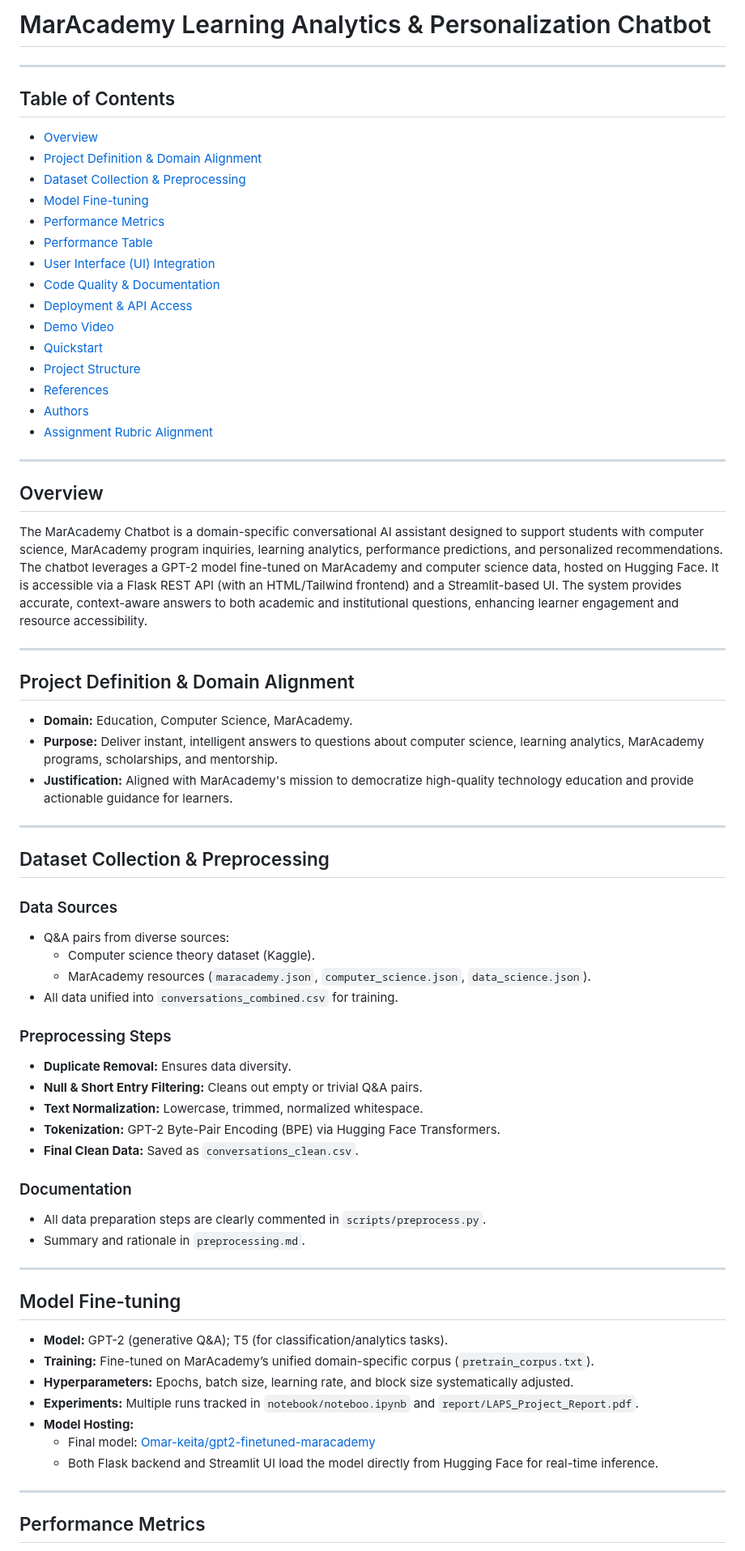
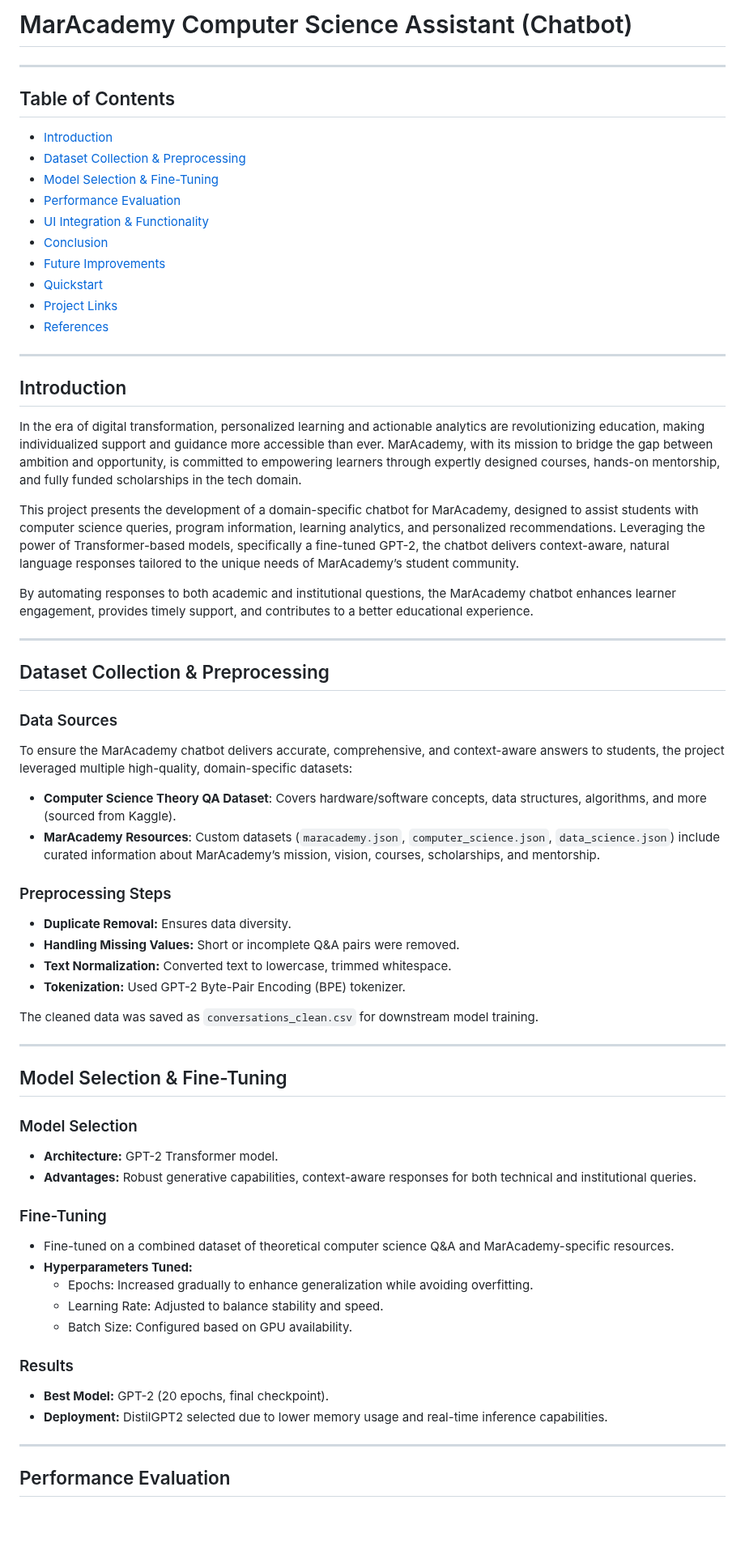
Before and after one commit to O-keita/maracademy-laps-chatbot, a Markdown page: README.md, the part around one of its changes. Shown at 81% size. Drawn GitHub-style; blank space fills up the shorter version.

```diff
--- a/README.md
+++ b/README.md
@@ -1,72 +1,66 @@
-# MarAcademy Learning Analytics & Personalization Chatbot
+# MarAcademy Computer Science Assistant (Chatbot)
 
 ---
 
 ## Table of Contents
-- [Overview](#overview)
-- [Project Definition & Domain Alignment](#project-definition--domain-alignment)
+- [Introduction](#introduction)
 - [Dataset Collection & Preprocessing](#dataset-collection--preprocessing)
-- [Model Fine-tuning](#model-fine-tuning)
-- [Performance Metrics](#performance-metrics)
-- [Performance Table](#performance-table)
-- [User Interface (UI) Integration](#user-interface-ui-integration)
-- [Code Quality & Documentation](#code-quality--documentation)
-- [Deployment & API Access](#deployment--api-access)
-- [Demo Video](#demo-video)
+- [Model Selection & Fine-Tuning](#model-selection--fine-tuning)
+- [Performance Evaluation](#performance-evaluation)
+- [UI Integration & Functionality](#ui-integration--functionality)
+- [Conclusion](#conclusion)
+- [Future Improvements](#future-improvements)
 - [Quickstart](#quickstart)
-- [Project Structure](#project-structure)
+- [Project Links](#project-links)
 - [References](#references)
-- [Authors](#authors)
-- [Assignment Rubric Alignment](#assignment-rubric-alignment)
 
 ---
 
-## Overview
+## Introduction
 
-The MarAcademy Chatbot is a domain-specific conversational AI assistant designed to support students with computer science, MarAcademy program inquiries, learning analytics, performance predictions, and personalized recommendations. The chatbot leverages a GPT-2 model fine-tuned on MarAcademy and computer science data, hosted on Hugging Face. It is accessible via a Flask REST API (with an HTML/Tailwind frontend) and a Streamlit-based UI. The system provides accurate, context-aware answers to both academic and institutional questions, enhancing learner engagement and resource accessibility.
+In the era of digital transformation, personalized learning and actionable analytics are revolutionizing education, making individualized support and guidance more accessible than ever. MarAcademy, with its mission to bridge the gap between ambition and opportunity, is committed to empowering learners through expertly designed courses, hands-on mentorship, and fully funded scholarships in the tech domain.
 
----
+This project presents the development of a domain-specific chatbot for MarAcademy, designed to assist students with computer science queries, program information, learning analytics, and personalized recommendations. Leveraging the power of Transformer-based models, specifically a fine-tuned GPT-2, the chatbot delivers context-aware, natural language responses tailored to the unique needs of MarAcademy’s student community.
 
-## Project Definition & Domain Alignment
-
-- **Domain:** Education, Computer Science, MarAcademy.
-- **Purpose:** Deliver instant, intelligent answers to questions about computer science, learning analytics, MarAcademy programs, scholarships, and mentorship.
-- **Justification:** Aligned with MarAcademy's mission to democratize high-quality technology education and provide actionable guidance for learners.
+By automating responses to both academic and institutional questions, the MarAcademy chatbot enhances learner engagement, provides timely support, and contributes to a better educational experience.
 
 ---
 
 ## Dataset Collection & Preprocessing
 
 ### Data Sources
-- Q&A pairs from diverse sources:
-  - Computer science theory dataset (Kaggle).
-  - MarAcademy resources (`maracademy.json`, `computer_science.json`, `data_science.json`).
-- All data unified into `conversations_combined.csv` for training.
+To ensure the MarAcademy chatbot delivers accurate, comprehensive, and context-aware answers to students, the project leveraged multiple high-quality, domain-specific datasets:
+- **Computer Science Theory QA Dataset**: Covers hardware/software concepts, data structures, algorithms, and more (sourced from Kaggle).
+- **MarAcademy Resources**: Custom datasets (`maracademy.json`, `computer_science.json`, `data_science.json`) include curated information about MarAcademy’s mission, vision, courses, scholarships, and mentorship.
 
 ### Preprocessing Steps
 - **Duplicate Removal:** Ensures data diversity.
-- **Null & Short Entry Filtering:** Cleans out empty or trivial Q&A pairs.
-- **Text Normalization:** Lowercase, trimmed, normalized whitespace.
-- **Tokenization:** GPT-2 Byte-Pair Encoding (BPE) via Hugging Face Transformers.
-- **Final Clean Data:** Saved as `conversations_clean.csv`.
+- **Handling Missing Values:** Short or incomplete Q&A pairs were removed.
+- **Text Normalization:** Converted text to lowercase, trimmed whitespace.
+- **Tokenization:** Used GPT-2 Byte-Pair Encoding (BPE) tokenizer.
 
-### Documentation
-- All data preparation steps are clearly commented in `scripts/preprocess.py`.
-- Summary and rationale in `preprocessing.md`.
+The cleaned data was saved as `conversations_clean.csv` for downstream model training.
 
 ---
 
-## Model Fine-tuning
+## Model Selection & Fine-Tuning
 
-- **Model:** GPT-2 (generative Q&A); T5 (for classification/analytics tasks).
-- **Training:** Fine-tuned on MarAcademy’s unified domain-specific corpus (`pretrain_corpus.txt`).
-- **Hyperparameters:** Epochs, batch size, learning rate, and block size systematically adjusted.
-- **Experiments:** Multiple runs tracked in `notebook/noteboo.ipynb` and `report/LAPS_Project_Report.pdf`.
-- **Model Hosting:**
-  - Final model: [Omar-keita/gpt2-finetuned-maracademy](https://huggingface.co/Omar-keita/gpt2-finetuned-maracademy)
-  - Both Flask backend and Streamlit UI load the model directly from Hugging Face for real-time inference.
+### Model Selection
+- **Architecture:** GPT-2 Transformer model.
+- **Advantages:** Robust generative capabilities, context-aware responses for both technical and institutional queries.
+
+### Fine-Tuning
+- Fine-tuned on a combined dataset of theoretical computer science Q&A and MarAcademy-specific resources.
+- **Hyperparameters Tuned:**
+  - Epochs: Increased gradually to enhance generalization while avoiding overfitting.
+  - Learning Rate: Adjusted to balance stability and speed.
+  - Batch Size: Configured based on GPU availability.
+
+### Results
+- **Best Model:** GPT-2 (20 epochs, final checkpoint).
+- **Deployment:** DistilGPT2 selected due to lower memory usage and real-time inference capabilities.
 
 ---
 
-## Performance Metrics
+## Performance Evaluation
 
```
Also changed, not shown: other parts of README.md (+52 -132 lines).
